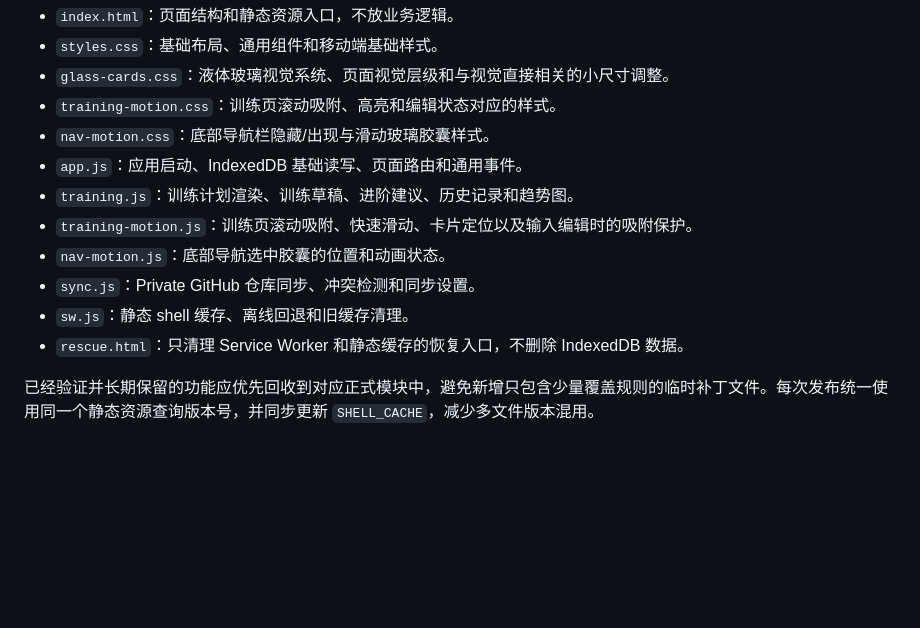
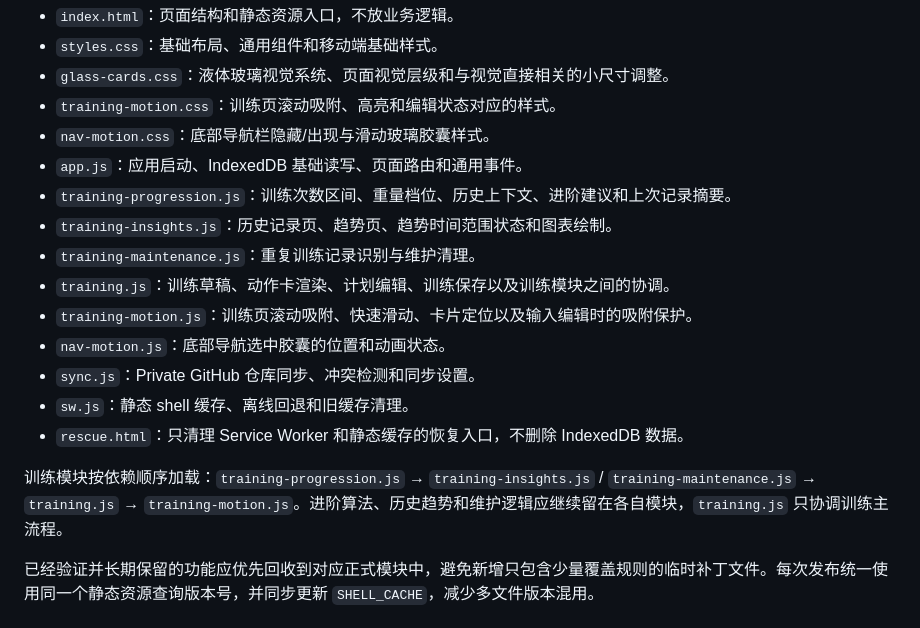
Before and after one commit to RogerLang/fitness_pwa, a Markdown page: README.md, the part around the change. Drawn GitHub-style; blank space fills up the shorter version.

Commit message:
docs: document split training modules

```diff
--- a/README.md
+++ b/README.md
@@ -12,12 +12,17 @@
 - `training-motion.css`：训练页滚动吸附、高亮和编辑状态对应的样式。
 - `nav-motion.css`：底部导航栏隐藏/出现与滑动玻璃胶囊样式。
 - `app.js`：应用启动、IndexedDB 基础读写、页面路由和通用事件。
-- `training.js`：训练计划渲染、训练草稿、进阶建议、历史记录和趋势图。
+- `training-progression.js`：训练次数区间、重量档位、历史上下文、进阶建议和上次记录摘要。
+- `training-insights.js`：历史记录页、趋势页、趋势时间范围状态和图表绘制。
+- `training-maintenance.js`：重复训练记录识别与维护清理。
+- `training.js`：训练草稿、动作卡渲染、计划编辑、训练保存以及训练模块之间的协调。
 - `training-motion.js`：训练页滚动吸附、快速滑动、卡片定位以及输入编辑时的吸附保护。
 - `nav-motion.js`：底部导航选中胶囊的位置和动画状态。
 - `sync.js`：Private GitHub 仓库同步、冲突检测和同步设置。
 - `sw.js`：静态 shell 缓存、离线回退和旧缓存清理。
 - `rescue.html`：只清理 Service Worker 和静态缓存的恢复入口，不删除 IndexedDB 数据。
+
+训练模块按依赖顺序加载：`training-progression.js` → `training-insights.js` / `training-maintenance.js` → `training.js` → `training-motion.js`。进阶算法、历史趋势和维护逻辑应继续留在各自模块，`training.js` 只协调训练主流程。
 
 已经验证并长期保留的功能应优先回收到对应正式模块中，避免新增只包含少量覆盖规则的临时补丁文件。每次发布统一使用同一个静态资源查询版本号，并同步更新 `SHELL_CACHE`，减少多文件版本混用。
 
```
